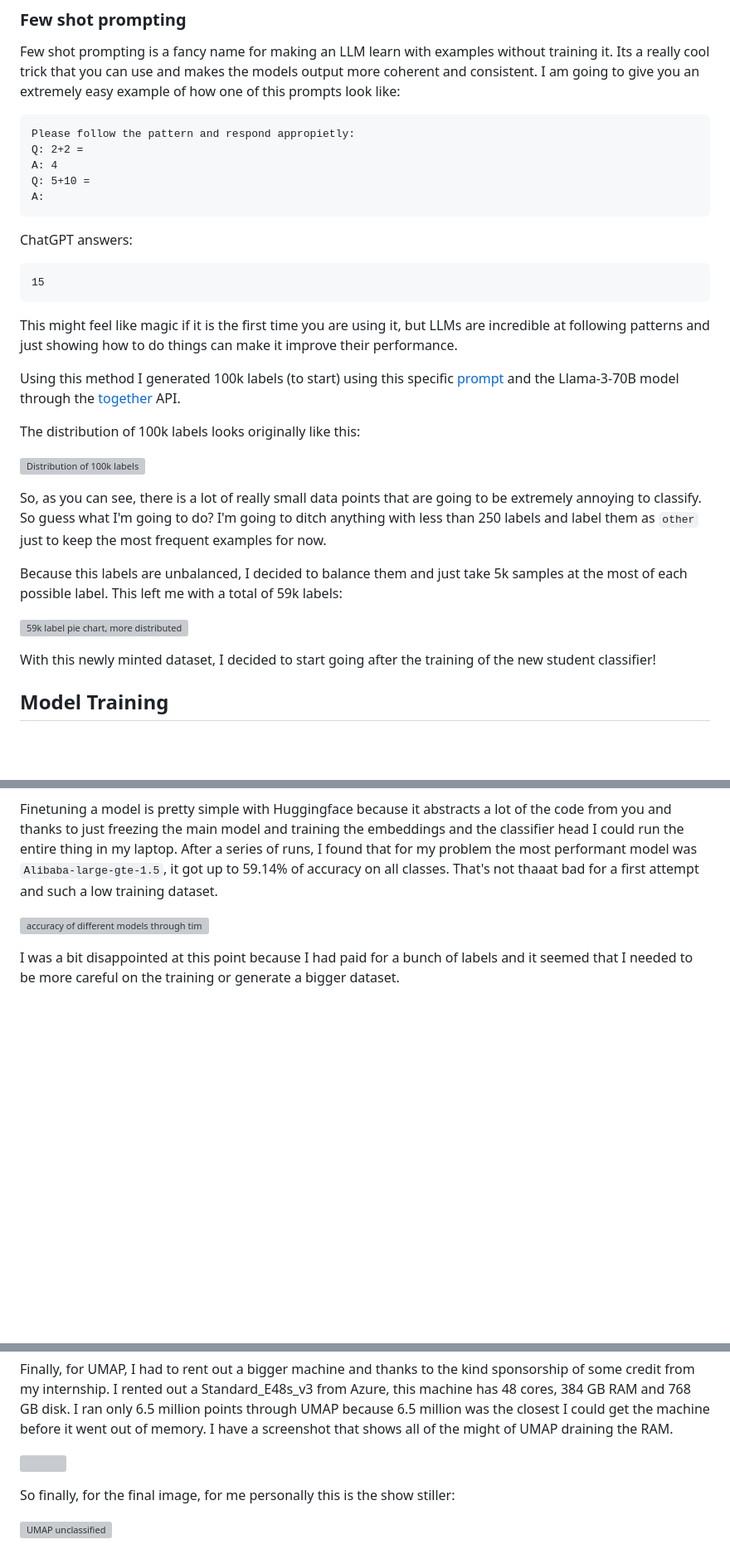
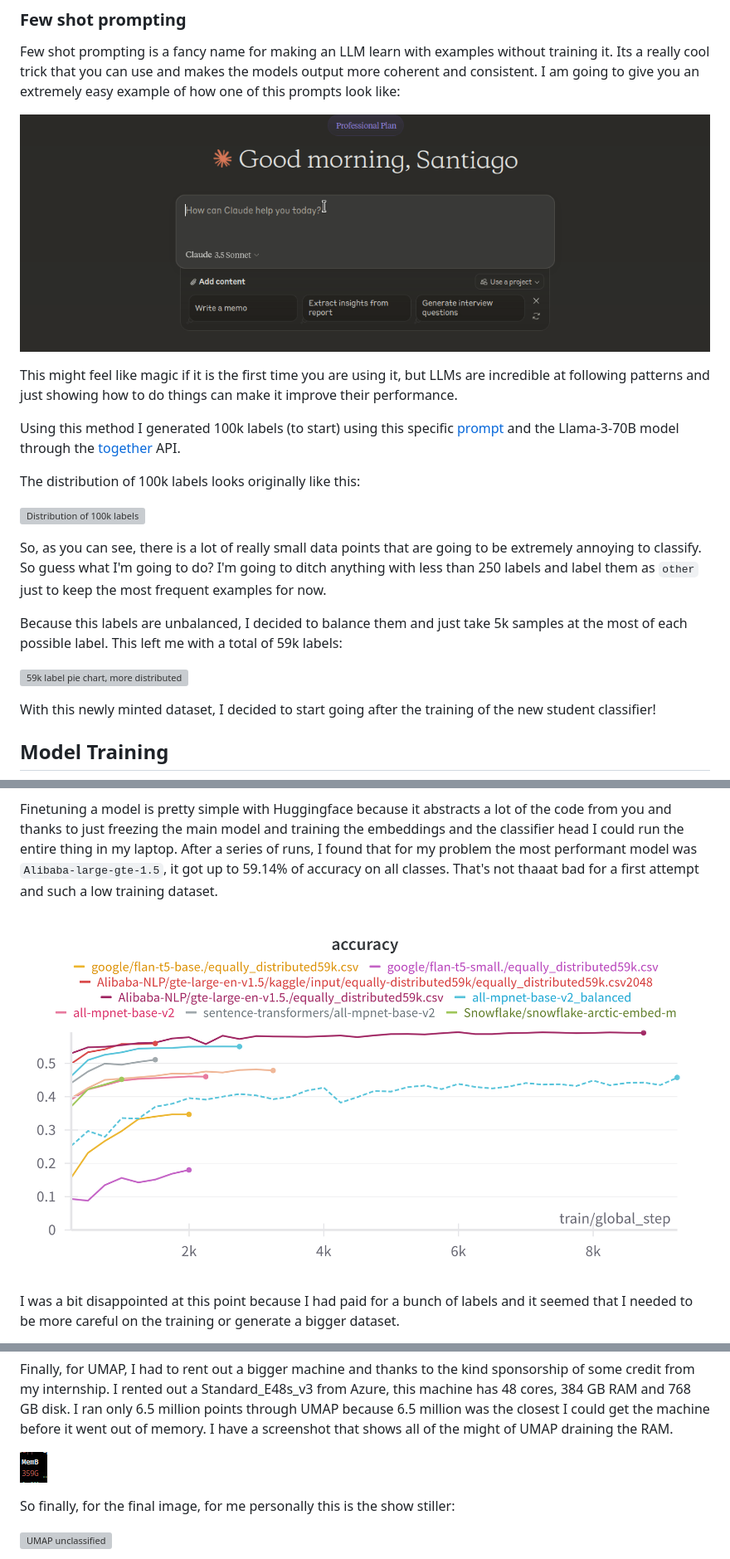
Before and after one commit to snat-s/m, a Markdown page: classify_metadata/README.md, 3 parts joined by grey strips. Shown: that part at 83% size. Rendered like a GitHub page; pictures changed too: classify_metadata/assets/accuracy_first_experiments.png (added), classify_metadata/assets/chonky_ram.jpg (added), classify_metadata/assets/few_shot_prompting.gif (added); blank space fills up the shorter version; grey boxes are pictures that could not be loaded.

````diff
--- a/classify_metadata/README.md
+++ b/classify_metadata/README.md
@@ -144,19 +83,7 @@ without training it. Its a really cool trick that you can use and makes the
 models output more coherent and consistent. I am going to give you an extremely
 easy example of how one of this prompts look like:
 
-```
-Please follow the pattern and respond appropietly:
-Q: 2+2 =
-A: 4
-Q: 5+10 =
-A:
-```
-
-ChatGPT answers:
-
-```
-15
-```
+![Few Shot prompting example of an addition](./assets/few_shot_prompting.gif)
 
 This might feel like magic if it is the first time you are using it, but LLMs
 are incredible at following patterns and just showing how to do things can make
@@ -274,7 +165,7 @@ model was `Alibaba-large-gte-1.5`, it got up to 59.14% of accuracy on all
 classes. That's not thaaat bad for a first attempt and such a low training
 dataset.
 
-![accuracy of different models through time]()
+![accuracy of different models through time](./assets/accuracy_first_experiments.png)
 
 I was a bit disappointed at this point because I had paid for a bunch of labels
 and it seemed that I needed to be more careful on the training or generate a
@@ -463,7 +356,7 @@ only 6.5 million points through UMAP because 6.5 million was the closest I
 could get the machine before it went out of memory. I have a screenshot that
 shows all of the might of UMAP draining the RAM.
 
-![](ram_choky_time.png)
+![Chonky use of RAM](./assets/chonky_ram.jpg)
 
 So finally, for the final image, for me personally this is the show stiller:
 
````
Also changed, not shown: other parts of classify_metadata/README.md (+9 -103 lines), classify_metadata/training-classifier-for-pdfs.md (deleted, +0 -294 lines), classify_metadata/assets/accuracy_for_new_dataset.png (added), 14 other files.
